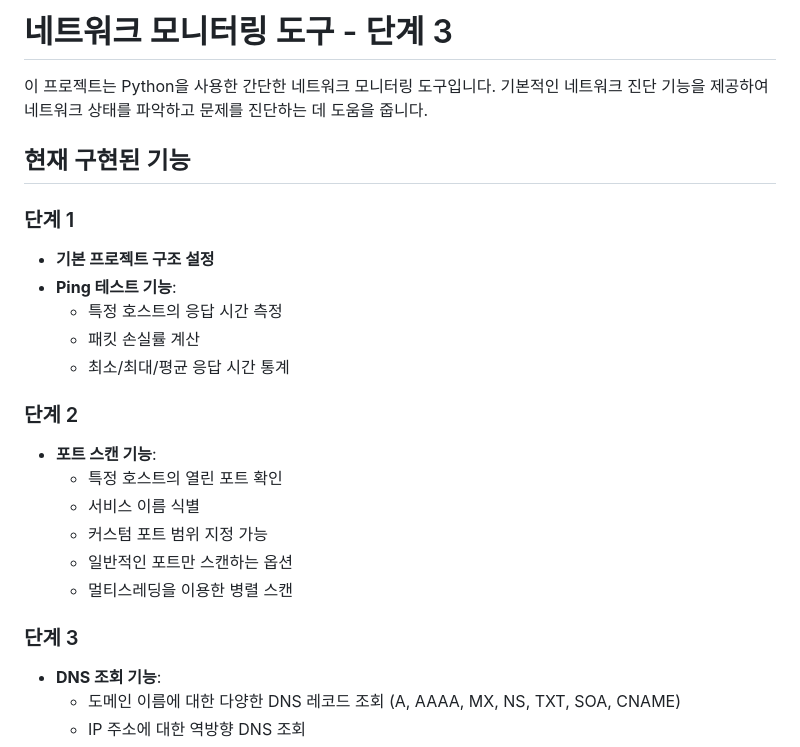
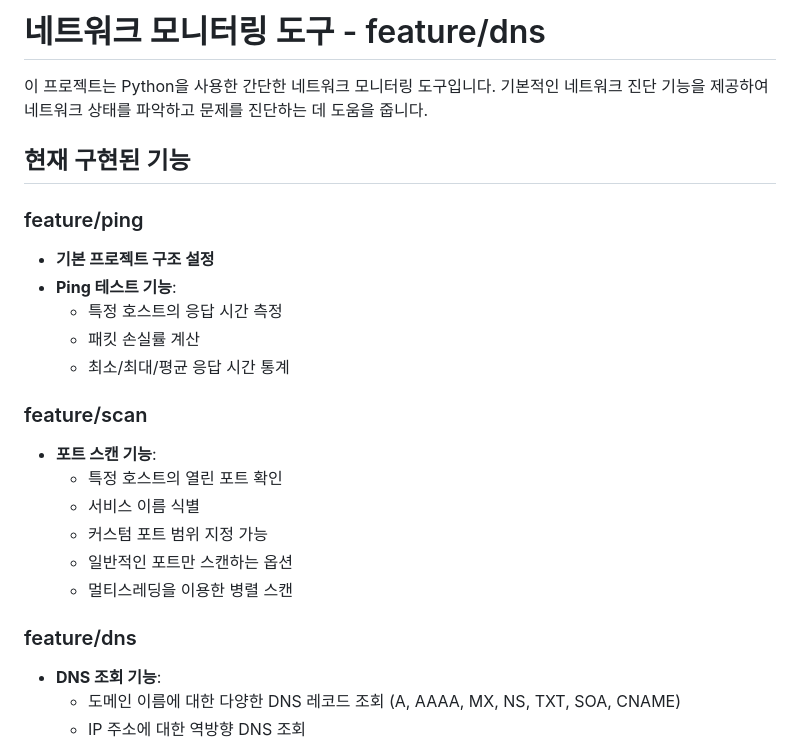
Before and after one commit to DevOpsLab-OZ/network_monitor, a Markdown page: README.md, the part around the change. Drawn GitHub-style.

```diff
--- a/README.md
+++ b/README.md
@@ -1,17 +1,17 @@
-# 네트워크 모니터링 도구 - 단계 3
+# 네트워크 모니터링 도구 - feature/dns
 
 이 프로젝트는 Python을 사용한 간단한 네트워크 모니터링 도구입니다. 기본적인 네트워크 진단 기능을 제공하여 네트워크 상태를 파악하고 문제를 진단하는 데 도움을 줍니다.
 
 ## 현재 구현된 기능
 
-### 단계 1
+### feature/ping
 - **기본 프로젝트 구조 설정**
 - **Ping 테스트 기능**:
   - 특정 호스트의 응답 시간 측정
   - 패킷 손실률 계산
   - 최소/최대/평균 응답 시간 통계
 
-### 단계 2
+### feature/scan
 - **포트 스캔 기능**:
   - 특정 호스트의 열린 포트 확인
   - 서비스 이름 식별
@@ -19,7 +19,7 @@
   - 일반적인 포트만 스캔하는 옵션
   - 멀티스레딩을 이용한 병렬 스캔
 
-### 단계 3
+### feature/dns
 - **DNS 조회 기능**:
   - 도메인 이름에 대한 다양한 DNS 레코드 조회 (A, AAAA, MX, NS, TXT, SOA, CNAME)
   - IP 주소에 대한 역방향 DNS 조회
```
